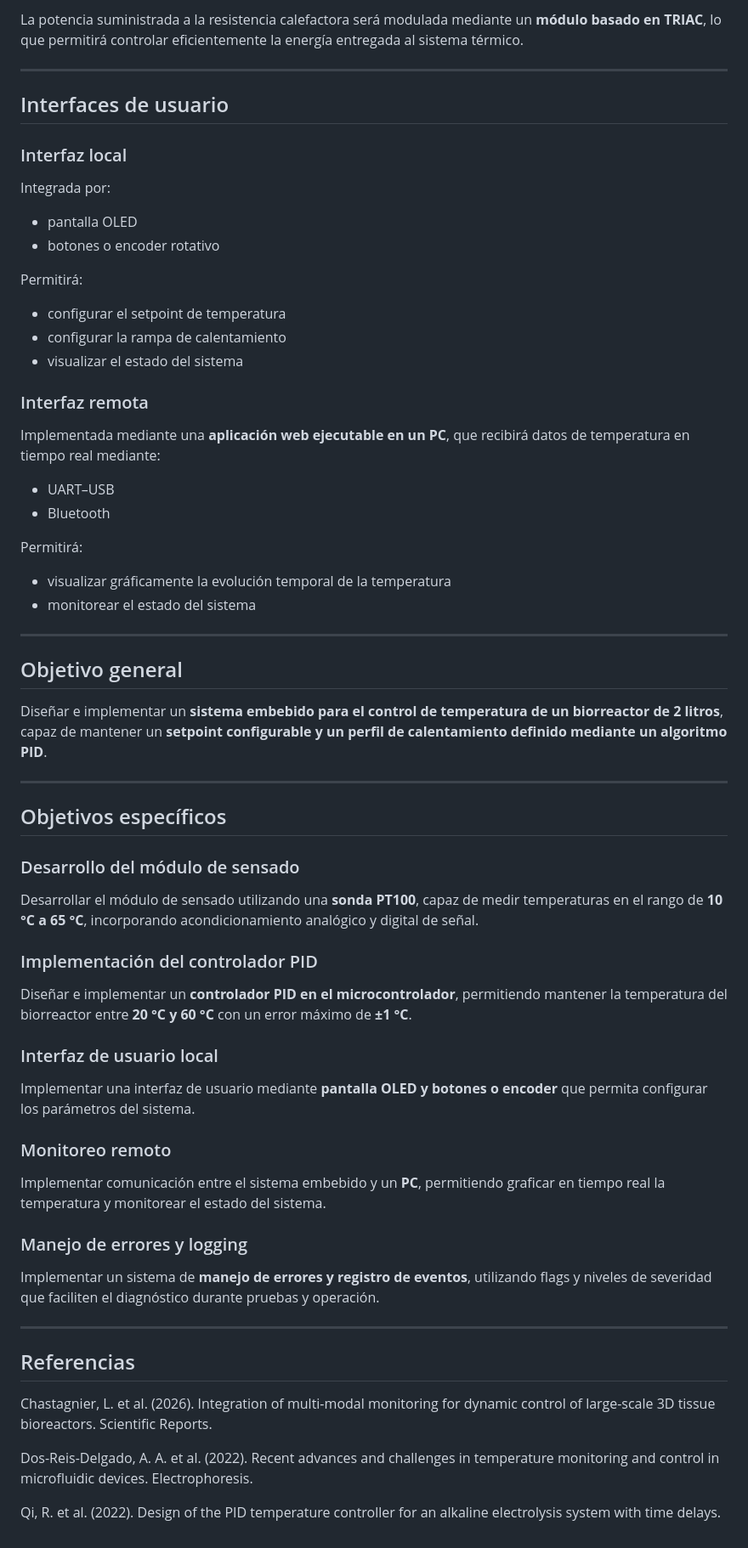
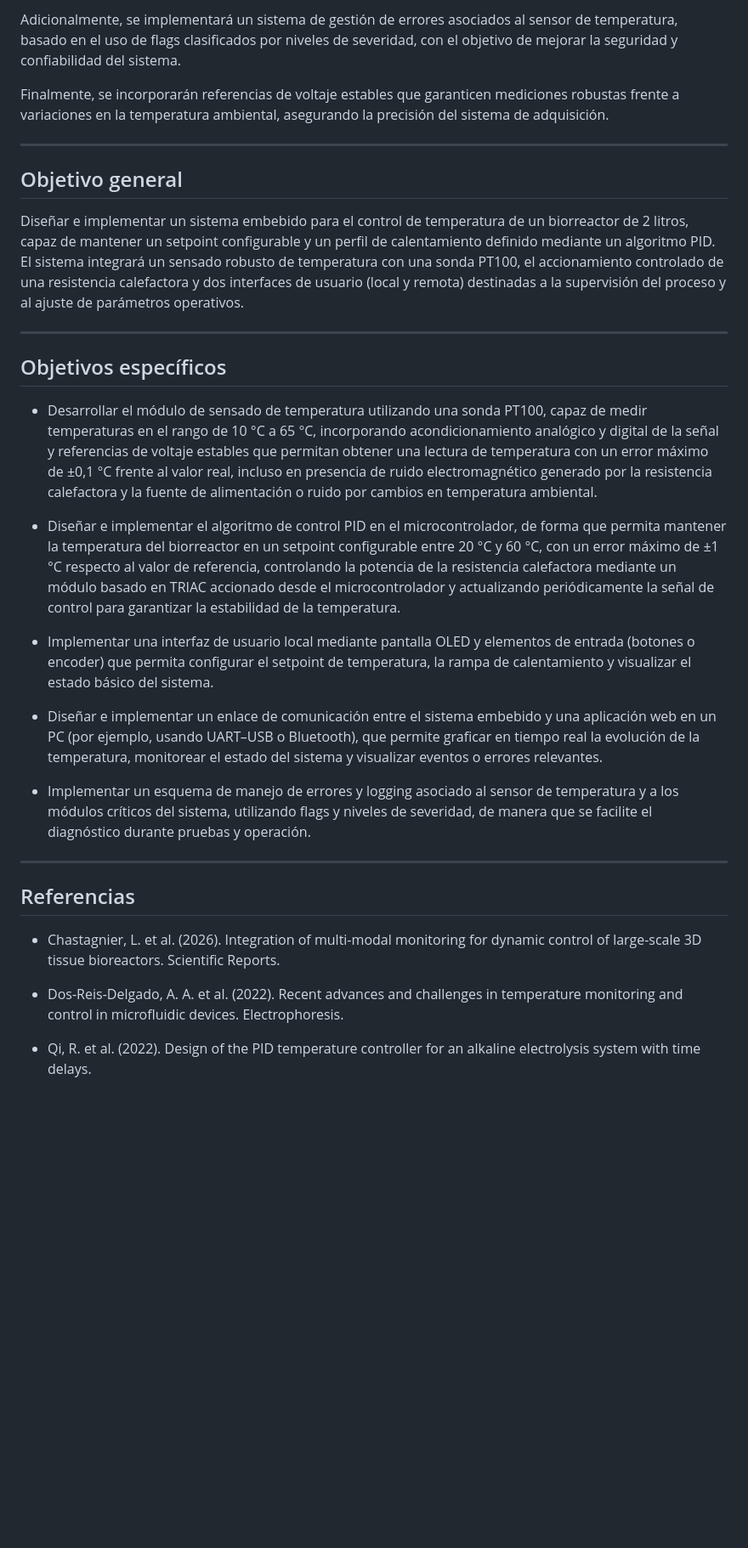
Before and after one commit to mariiverhelst/Proyecto-de-Sistemas-Embebidos.2026, a Markdown page: README.md, the part around one of its changes. Shown at 85% size. Rendered like a GitHub page; blank space fills up the shorter version.

```diff
--- a/README.md
+++ b/README.md
@@ -71,71 +70,34 @@ El control térmico se realizará mediante la implementación de un **algoritmo
 
-La potencia suministrada a la resistencia calefactora será modulada mediante un **módulo basado en TRIAC**, lo que permitirá controlar eficientemente la energía entregada al sistema térmico.
+Adicionalmente, se implementará un sistema de gestión de errores asociados al sensor de temperatura, basado en el uso de flags clasificados por niveles de severidad, con el objetivo de mejorar la seguridad y confiabilidad del sistema.
 
----
-
-## Interfaces de usuario
-
-### Interfaz local
-
-Integrada por:
-
-- pantalla OLED
-- botones o encoder rotativo
-
-Permitirá:
-
-- configurar el setpoint de temperatura
-- configurar la rampa de calentamiento
-- visualizar el estado del sistema
-
-### Interfaz remota
-
-Implementada mediante una **aplicación web ejecutable en un PC**, que recibirá datos de temperatura en tiempo real mediante:
-
-- UART–USB
-- Bluetooth
-
-Permitirá:
-
-- visualizar gráficamente la evolución temporal de la temperatura
-- monitorear el estado del sistema
+Finalmente, se incorporarán referencias de voltaje estables que garanticen mediciones robustas frente a variaciones en la temperatura ambiental, asegurando la precisión del sistema de adquisición.
 
 ---
 
 ## Objetivo general
 
-Diseñar e implementar un **sistema embebido para el control de temperatura de un biorreactor de 2 litros**, capaz de mantener un **setpoint configurable y un perfil de calentamiento definido mediante un algoritmo PID**.
+Diseñar e implementar un sistema embebido para el control de temperatura de un biorreactor de 2 litros, capaz de mantener un setpoint configurable y un perfil de calentamiento definido mediante un algoritmo PID. El sistema integrará un sensado robusto de temperatura con una sonda PT100, el accionamiento controlado de una resistencia calefactora y dos interfaces de usuario (local y remota) destinadas a la supervisión del proceso y al ajuste de parámetros operativos.
 
 ---
 
 ## Objetivos específicos
 
-### Desarrollo del módulo de sensado
+- Desarrollar el módulo de sensado de temperatura utilizando una sonda PT100, capaz de medir temperaturas en el rango de 10 °C a 65 °C, incorporando acondicionamiento analógico y digital de la señal y referencias de voltaje estables que permitan obtener una lectura de temperatura con un error máximo de ±0,1 °C frente al valor real, incluso en presencia de ruido electromagnético generado por la resistencia calefactora y la fuente de alimentación o ruido por cambios en temperatura ambiental.
 
-Desarrollar el módulo de sensado utilizando una **sonda PT100**, capaz de medir temperaturas en el rango de **10 °C a 65 °C**, incorporando acondicionamiento analógico y digital de señal.
+- Diseñar e implementar el algoritmo de control PID en el microcontrolador, de forma que permita mantener la temperatura del biorreactor en un setpoint configurable entre 20 °C y 60 °C, con un error máximo de ±1 °C respecto al valor de referencia, controlando la potencia de la resistencia calefactora mediante un módulo basado en TRIAC accionado desde el microcontrolador y actualizando periódicamente la señal de control para garantizar la estabilidad de la temperatura.
 
-### Implementación del controlador PID
+- Implementar una interfaz de usuario local mediante pantalla OLED y elementos de entrada (botones o encoder) que permita configurar el setpoint de temperatura, la rampa de calentamiento y visualizar el estado básico del sistema.
 
-Diseñar e implementar un **controlador PID en el microcontrolador**, permitiendo mantener la temperatura del biorreactor entre **20 °C y 60 °C** con un error máximo de **±1 °C**.
+- Diseñar e implementar un enlace de comunicación entre el sistema embebido y una aplicación web en un PC (por ejemplo, usando UART–USB o Bluetooth), que permite graficar en tiempo real la evolución de la temperatura, monitorear el estado del sistema y visualizar eventos o errores relevantes.
 
-### Interfaz de usuario local
-
-Implementar una interfaz de usuario mediante **pantalla OLED y botones o encoder** que permita configurar los parámetros del sistema.
-
-### Monitoreo remoto
-
-Implementar comunicación entre el sistema embebido y un **PC**, permitiendo graficar en tiempo real la temperatura y monitorear el estado del sistema.
-
-### Manejo de errores y logging
-
-Implementar un sistema de **manejo de errores y registro de eventos**, utilizando flags y niveles de severidad que faciliten el diagnóstico durante pruebas y operación.
+- Implementar un esquema de manejo de errores y logging asociado al sensor de temperatura y a los módulos críticos del sistema, utilizando flags y niveles de severidad, de manera que se facilite el diagnóstico durante pruebas y operación.
 
 ---
 
 ## Referencias
 
-Chastagnier, L. et al. (2026). Integration of multi-modal monitoring for dynamic control of large-scale 3D tissue bioreactors. Scientific Reports.
+- Chastagnier, L. et al. (2026). Integration of multi-modal monitoring for dynamic control of large-scale 3D tissue bioreactors. Scientific Reports.
 
-Dos-Reis-Delgado, A. A. et al. (2022). Recent advances and challenges in temperature monitoring and control in microfluidic devices. Electrophoresis.
+- Dos-Reis-Delgado, A. A. et al. (2022). Recent advances and challenges in temperature monitoring and control in microfluidic devices. Electrophoresis.
 
-Qi, R. et al. (2022). Design of the PID temperature controller for an alkaline electrolysis system with time delays.
+- Qi, R. et al. (2022). Design of the PID temperature controller for an alkaline electrolysis system with time delays.
```
Also changed, not shown: other parts of README.md (+17 -18 lines).
